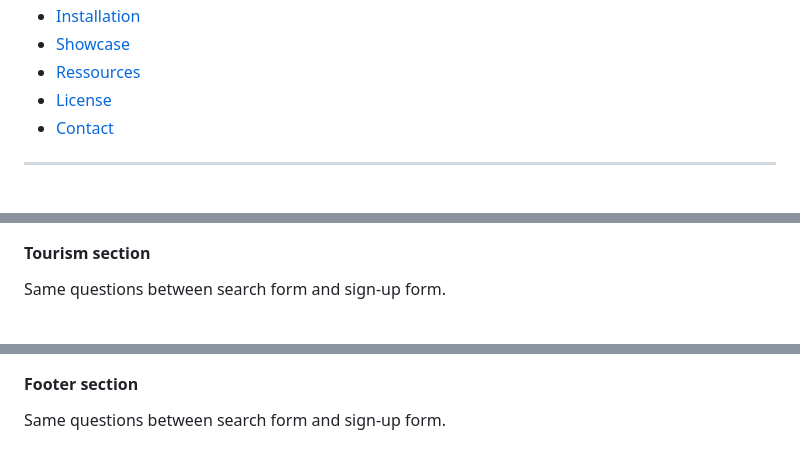
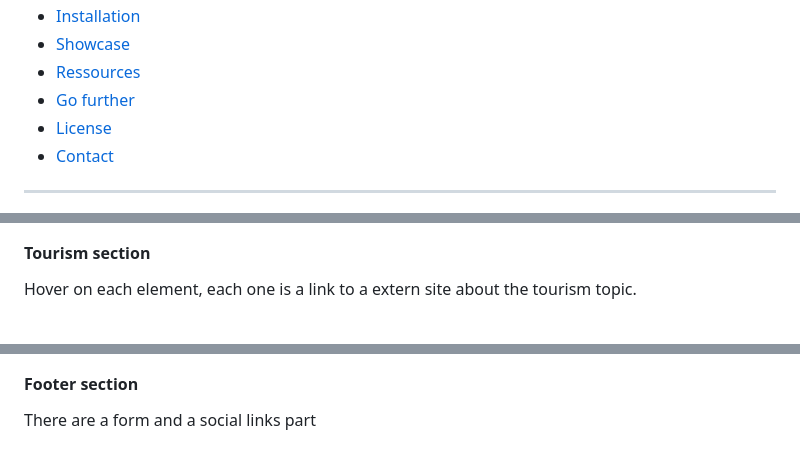
Before and after one commit to Newaluigi/Malo, a Markdown page: README.md, 3 parts joined by grey strips. GitHub-like rendering; folded sections open.

```diff
--- a/README.md
+++ b/README.md
@@ -29,6 +29,7 @@
     <li><a href="#-installation">Installation</a></li>
     <li><a href="#-showcase">Showcase</a></li>
     <li><a href="#-ressources">Ressources</a></li>
+    <li><a href="#-go-further">Go further</a></li>
     <li><a href="#-license">License</a></li>
     <li><a href="#%EF%B8%8F-contact">Contact</a></li>
   </ul>
@@ -137,7 +137,7 @@ Same questions between search form and sign-up form.
 </p>
 
 #### Tourism section
-Same questions between search form and sign-up form.
+Hover on each element, each one is a link to a extern site about the tourism topic.
 <br />
 <br />
 <p align="center">
@@ -145,7 +145,7 @@ Same questions between search form and sign-up form.
 </p>
 
 #### Footer section
-Same questions between search form and sign-up form.
+There are a form and a social links part
 <br />
 <br />
 <p align="center">
```
Also changed, not shown: other parts of README.md (+24 -11 lines).
